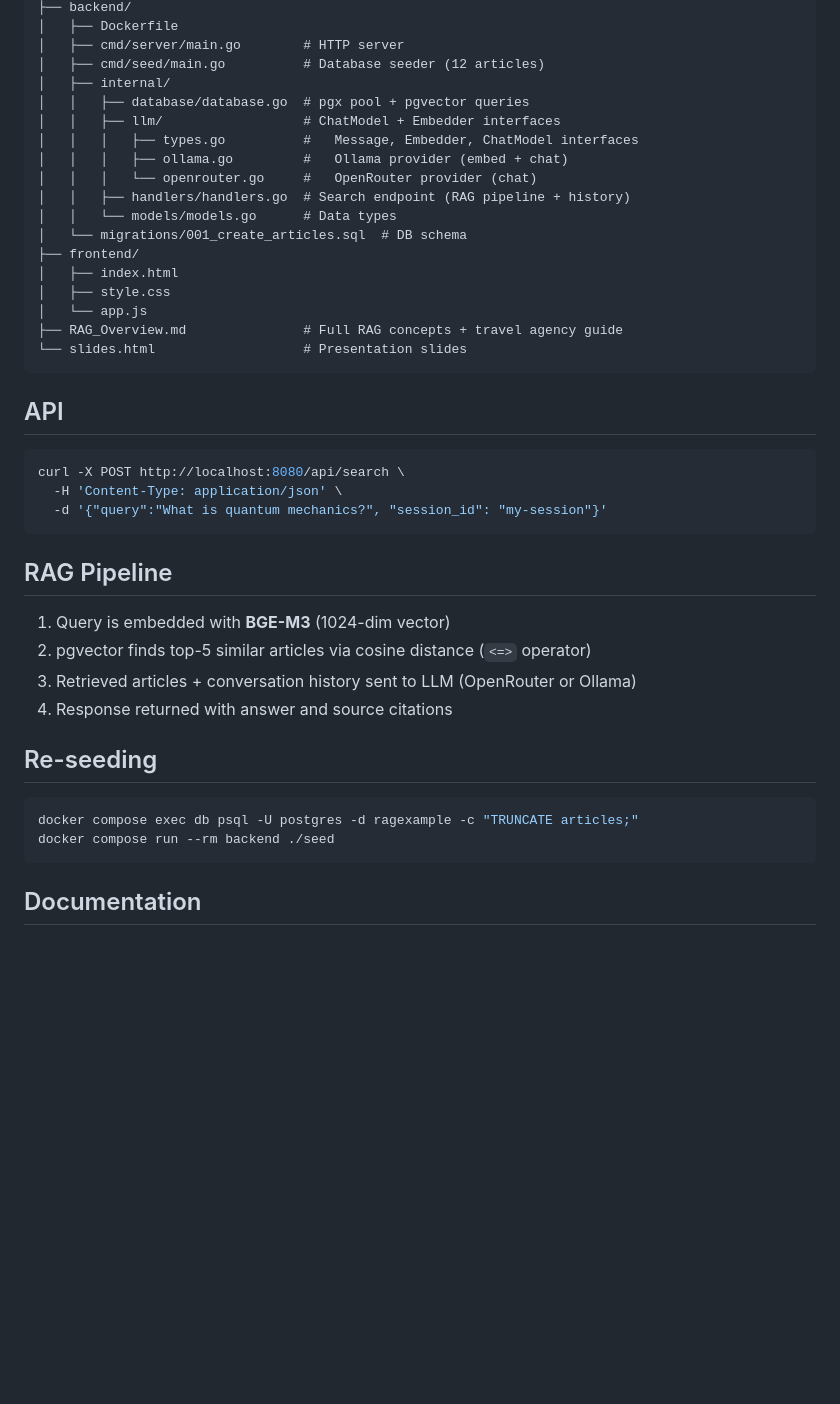
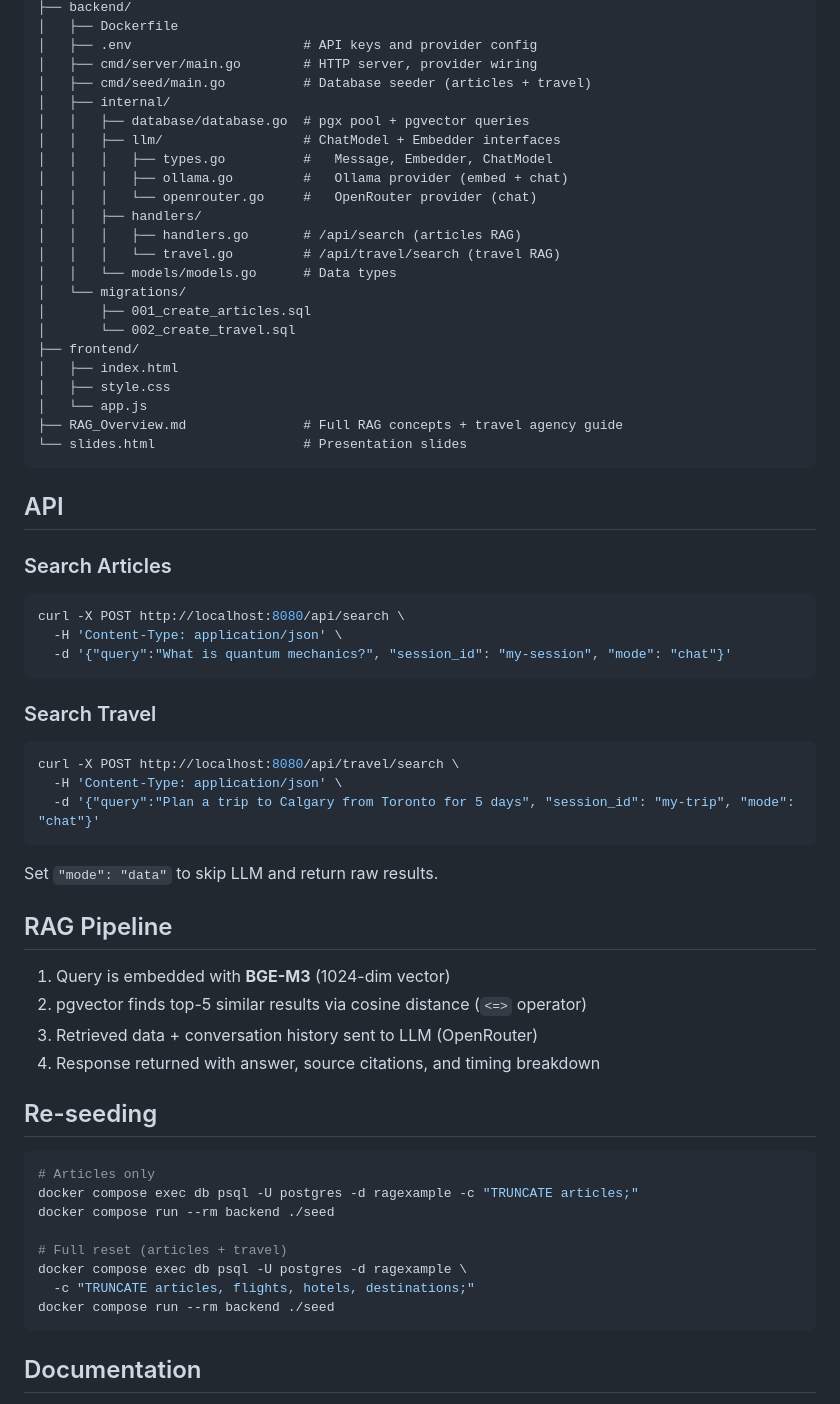
Before and after one commit to caltras/rag-example, a Markdown page: README.md, the part around one of its changes. Rendered like a GitHub page; blank space fills up the shorter version.

Commit message:
update README with travel planner, data mode toggle, and timing docs

````diff
--- a/README.md
+++ b/README.md
@@ -51,16 +74,21 @@ open http://localhost:8080
 ├── backend/
 │   ├── Dockerfile
-│   ├── cmd/server/main.go        # HTTP server
-│   ├── cmd/seed/main.go          # Database seeder (12 articles)
+│   ├── .env                      # API keys and provider config
+│   ├── cmd/server/main.go        # HTTP server, provider wiring
+│   ├── cmd/seed/main.go          # Database seeder (articles + travel)
 │   ├── internal/
 │   │   ├── database/database.go  # pgx pool + pgvector queries
 │   │   ├── llm/                  # ChatModel + Embedder interfaces
-│   │   │   ├── types.go          #   Message, Embedder, ChatModel interfaces
+│   │   │   ├── types.go          #   Message, Embedder, ChatModel
 │   │   │   ├── ollama.go         #   Ollama provider (embed + chat)
 │   │   │   └── openrouter.go     #   OpenRouter provider (chat)
-│   │   ├── handlers/handlers.go  # Search endpoint (RAG pipeline + history)
+│   │   ├── handlers/
+│   │   │   ├── handlers.go       # /api/search (articles RAG)
+│   │   │   └── travel.go         # /api/travel/search (travel RAG)
 │   │   └── models/models.go      # Data types
-│   └── migrations/001_create_articles.sql  # DB schema
+│   └── migrations/
+│       ├── 001_create_articles.sql
+│       └── 002_create_travel.sql
 ├── frontend/
 │   ├── index.html
 │   ├── style.css
@@ -71,23 +99,39 @@ open http://localhost:8080
 
 ## API
 
+### Search Articles
 ```bash
 curl -X POST http://localhost:8080/api/search \
   -H 'Content-Type: application/json' \
-  -d '{"query":"What is quantum mechanics?", "session_id": "my-session"}'
+  -d '{"query":"What is quantum mechanics?", "session_id": "my-session", "mode": "chat"}'
 ```
+
+### Search Travel
+```bash
+curl -X POST http://localhost:8080/api/travel/search \
+  -H 'Content-Type: application/json' \
+  -d '{"query":"Plan a trip to Calgary from Toronto for 5 days", "session_id": "my-trip", "mode": "chat"}'
+```
+
+Set `"mode": "data"` to skip LLM and return raw results.
 
 ## RAG Pipeline
 
 1. Query is embedded with **BGE-M3** (1024-dim vector)
-2. pgvector finds top-5 similar articles via cosine distance (`<=>` operator)
-3. Retrieved articles + conversation history sent to LLM (OpenRouter or Ollama)
-4. Response returned with answer and source citations
+2. pgvector finds top-5 similar results via cosine distance (`<=>` operator)
+3. Retrieved data + conversation history sent to LLM (OpenRouter)
+4. Response returned with answer, source citations, and timing breakdown
 
 ## Re-seeding
 
 ```bash
+# Articles only
 docker compose exec db psql -U postgres -d ragexample -c "TRUNCATE articles;"
+docker compose run --rm backend ./seed
+
+# Full reset (articles + travel)
+docker compose exec db psql -U postgres -d ragexample \
+  -c "TRUNCATE articles, flights, hotels, destinations;"
 docker compose run --rm backend ./seed
 ```
 
````
Also changed, not shown: other parts of README.md (+32 -9 lines).
